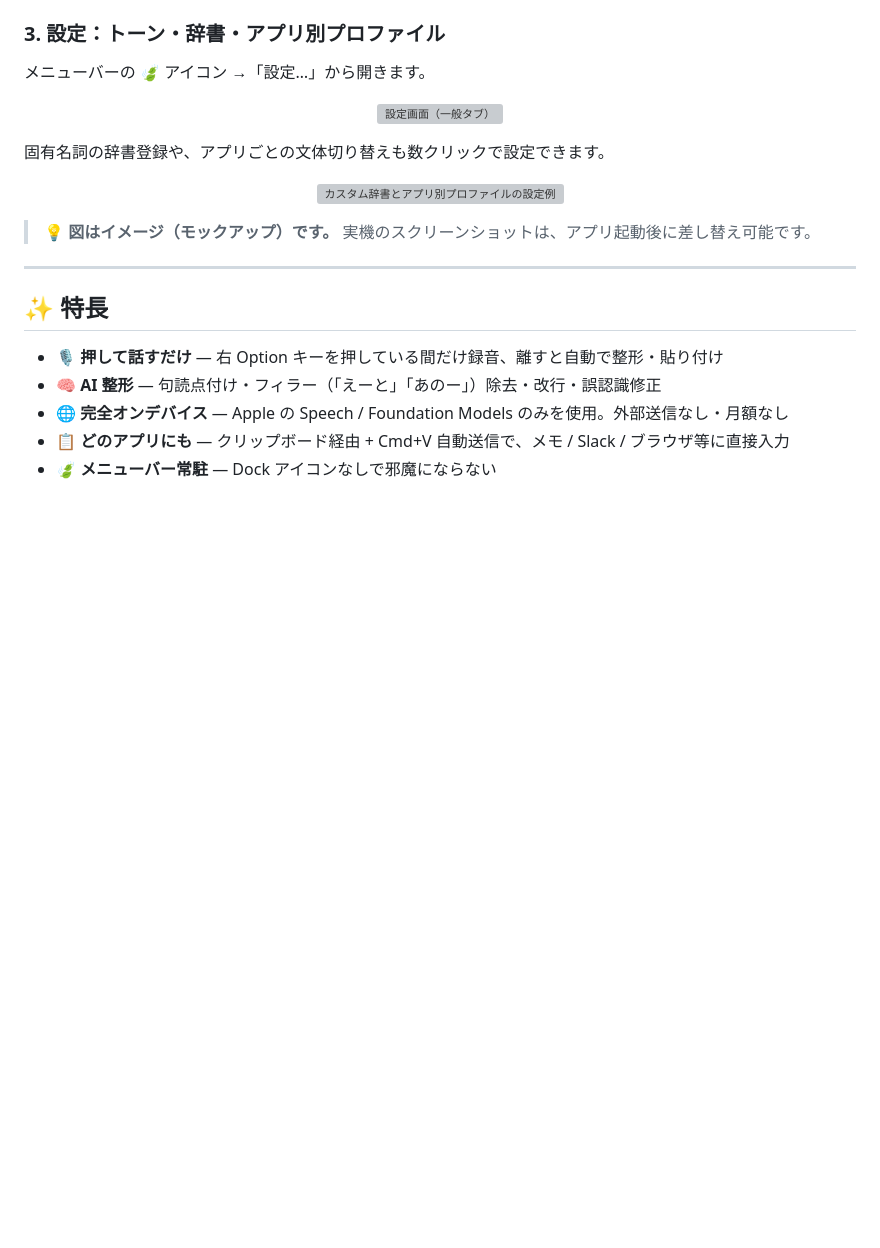
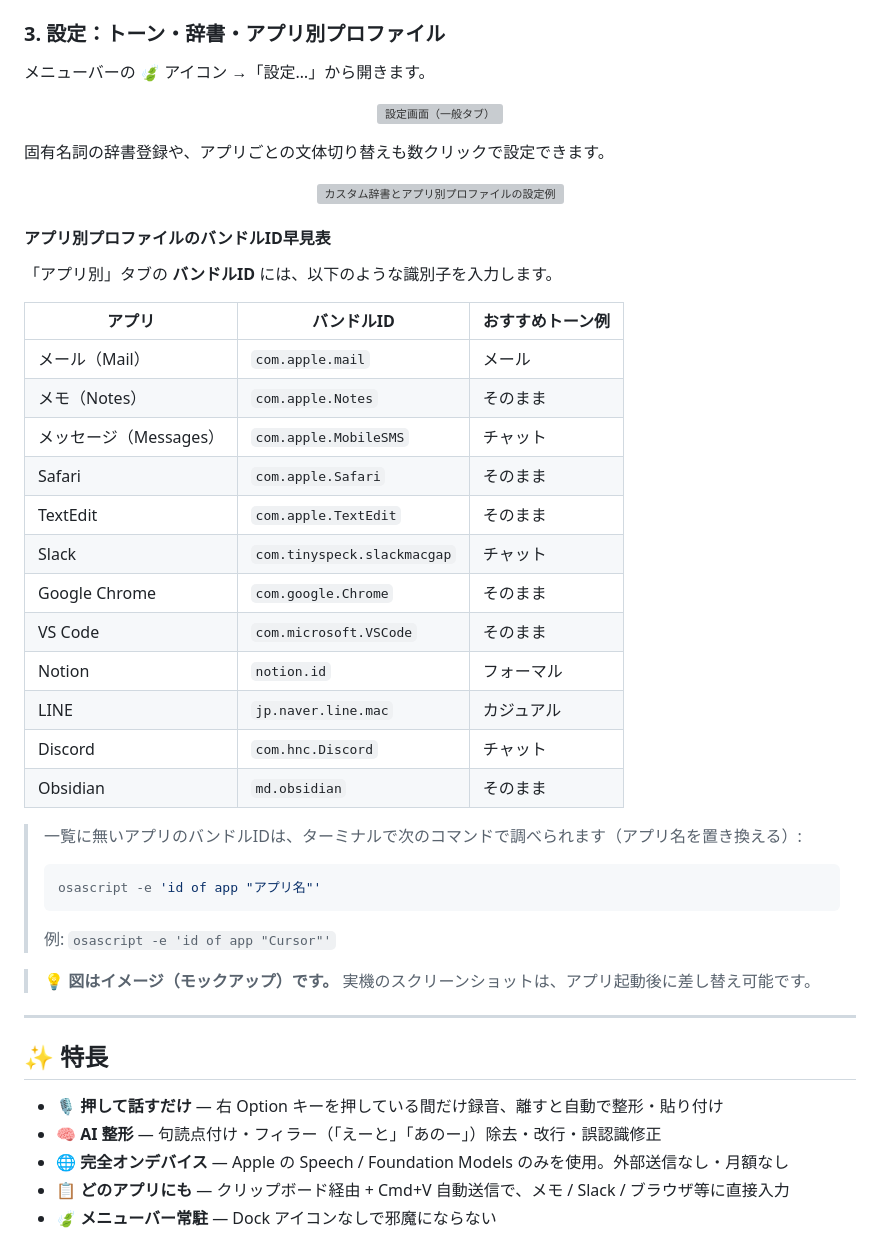
Before and after one commit to Tennki0430/water-voice, a Markdown page: README.md, the part around the change. GitHub-like rendering; blank space fills up the shorter version; grey boxes are pictures that could not be loaded.

Commit message:
docs: README にアプリ別プロファイル用のバンドルID早見表を追加

````diff
--- a/README.md
+++ b/README.md
@@ -53,6 +53,33 @@ Aqua Voice / Wispr Flow / Superwhisper といった有料アプリ相当の体
 <p align="center">
   <img src="docs/images/advanced.svg" alt="カスタム辞書とアプリ別プロファイルの設定例" width="100%">
 </p>
+
+#### アプリ別プロファイルのバンドルID早見表
+
+「アプリ別」タブの **バンドルID** には、以下のような識別子を入力します。
+
+| アプリ | バンドルID | おすすめトーン例 |
+|---|---|---|
+| メール（Mail） | `com.apple.mail` | メール |
+| メモ（Notes） | `com.apple.Notes` | そのまま |
+| メッセージ（Messages） | `com.apple.MobileSMS` | チャット |
+| Safari | `com.apple.Safari` | そのまま |
+| TextEdit | `com.apple.TextEdit` | そのまま |
+| Slack | `com.tinyspeck.slackmacgap` | チャット |
+| Google Chrome | `com.google.Chrome` | そのまま |
+| VS Code | `com.microsoft.VSCode` | そのまま |
+| Notion | `notion.id` | フォーマル |
+| LINE | `jp.naver.line.mac` | カジュアル |
+| Discord | `com.hnc.Discord` | チャット |
+| Obsidian | `md.obsidian` | そのまま |
+
+> 一覧に無いアプリのバンドルIDは、ターミナルで次のコマンドで調べられます（アプリ名を置き換える）:
+>
+> ```bash
+> osascript -e 'id of app "アプリ名"'
+> ```
+>
+> 例: `osascript -e 'id of app "Cursor"'`
 
 > 💡 **図はイメージ（モックアップ）です。** 実機のスクリーンショットは、アプリ起動後に差し替え可能です。
 
````
